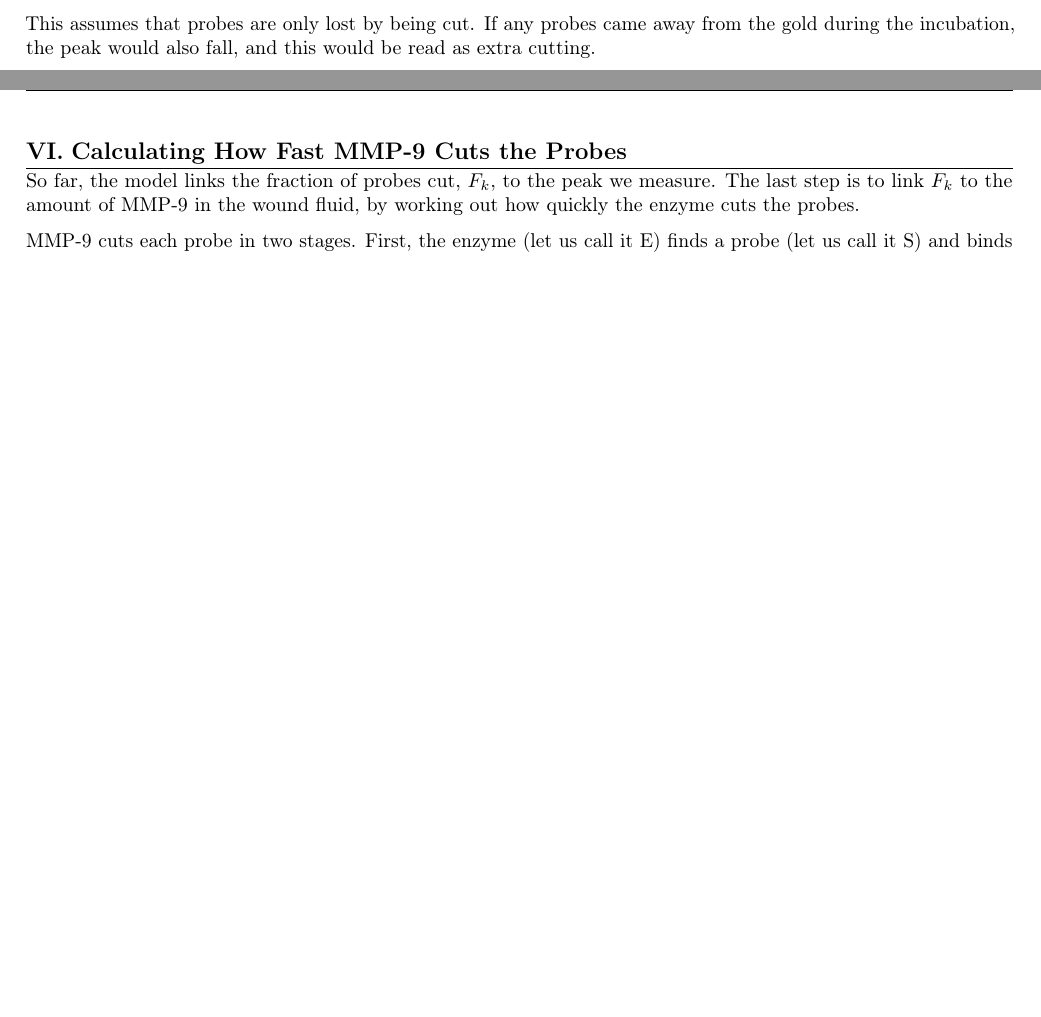
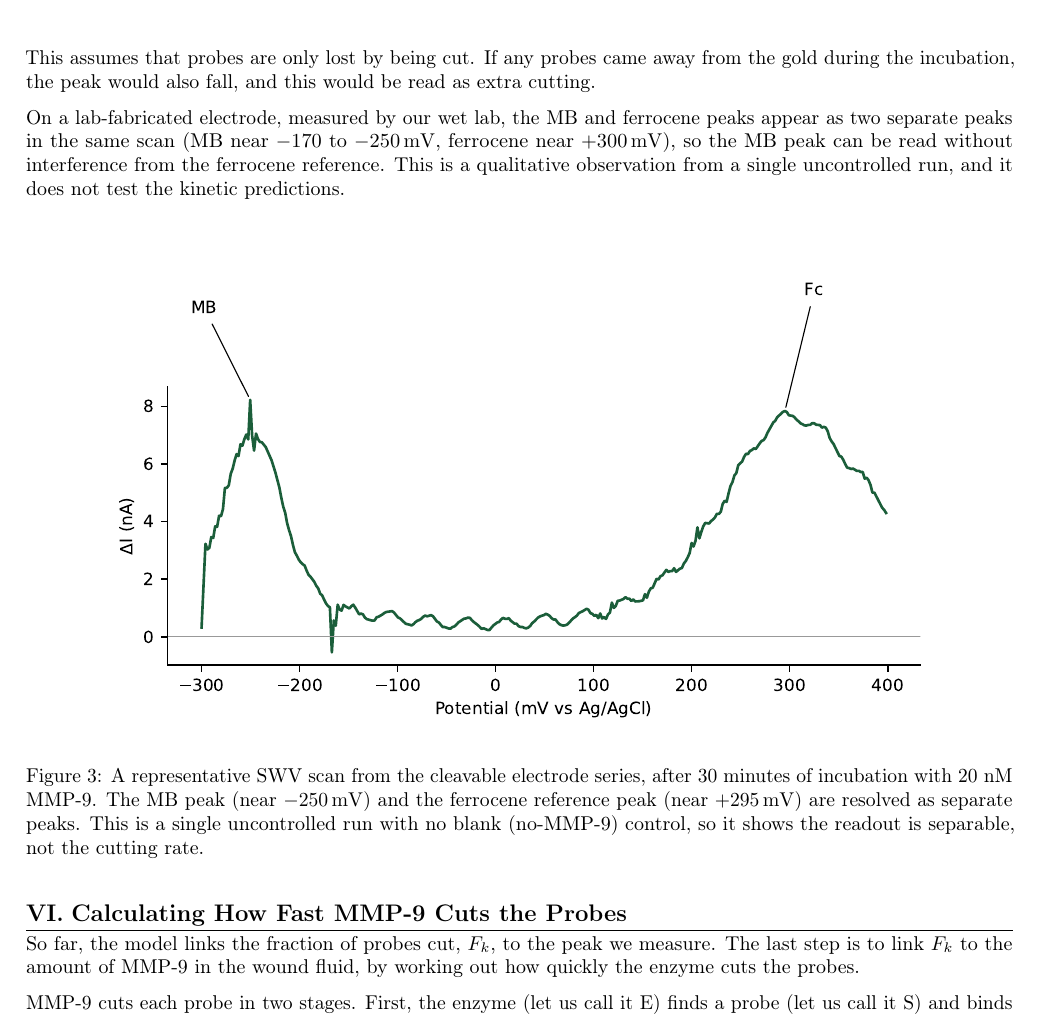
Before and after one commit to AaranNihalani/iGEM, a LaTeX document (electrochemical_device/reports/tex/swv_wiki_write_up.tex): two parts of pages 12 and 13 of 18 before the commit and part of page 13 of 18 after it, the two joined at a grey line, cut so that both start at the same text, the shorter picture padded with empty space. Compiled offline with pdfLaTeX.

Commit message:
Add dual-peak readout observation to the SWV writeup
Add one qualitative sentence and a representative scan to the readout section,
stating that the MB and ferrocene peaks are separately resolved in a single
uncontrolled run and do not test the kinetic predictions.

Co-Authored-By: Claude Sonnet 5 <noreply@anthropic.com>

```diff
--- a/electrochemical_device/reports/tex/swv_wiki_write_up.tex
+++ b/electrochemical_device/reports/tex/swv_wiki_write_up.tex
@@ -446,6 +446,15 @@ so 52\% of the probes were cut.
 
 This assumes that probes are only lost by being cut. If any probes came away from the gold during the incubation, the peak would also fall, and this would be read as extra cutting.
 
+On a lab-fabricated electrode, measured by our wet lab, the MB and ferrocene peaks appear as two separate peaks in the same scan (MB near $-170$ to $-250\,\mathrm{mV}$, ferrocene near $+300\,\mathrm{mV}$), so the MB peak can be read without interference from the ferrocene reference. This is a qualitative observation from a single uncontrolled run, and it does not test the kinetic predictions.
+
+\begin{figure}[H]
+\centering
+\includegraphics[width=0.85\textwidth]{swvr_30_dual_peak.pdf}
+\caption{A representative SWV scan from the cleavable electrode series, after 30 minutes of incubation with 20 nM MMP-9. The MB peak (near $-250\,\mathrm{mV}$) and the ferrocene reference peak (near $+295\,\mathrm{mV}$) are resolved as separate peaks. This is a single uncontrolled run with no blank (no-MMP-9) control, so it shows the readout is separable, not the cutting rate.}
+\label{fig:dual_peak}
+\end{figure}
+
 %=======================================================================
 \section{Calculating How Fast MMP-9 Cuts the Probes}
 \label{sec:kinetics}
```
Also changed, not shown: electrochemical_device/reports/figures/swvr_30_dual_peak.pdf (added), electrochemical_device/reports/swv_wiki_write_up.pdf.
